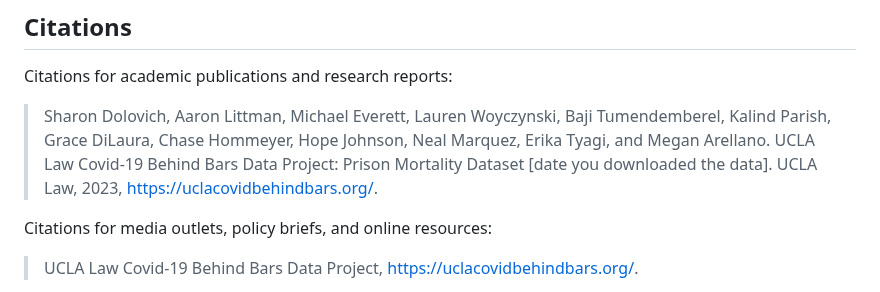
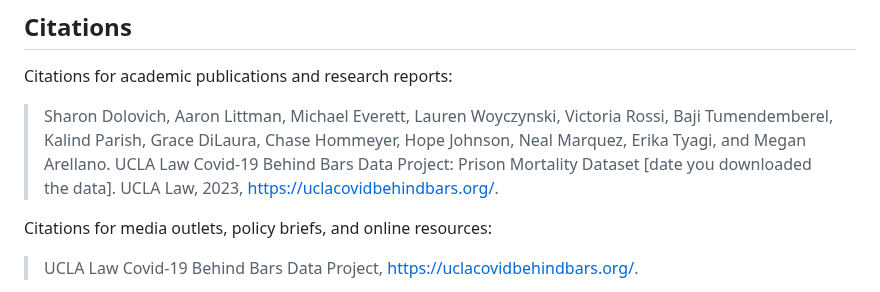
Before and after one commit to uclalawcovid19behindbars/custodial_mortality_project, a Markdown page: README.md, the part around the change. GitHub-like rendering.

```diff
--- a/README.md
+++ b/README.md
@@ -311,7 +311,7 @@ Figure 5 | State prison agencies with death-in-prison data crosswalked to UCLA C
 
 Citations for academic publications and research reports:
 
-> Sharon Dolovich, Aaron Littman, Michael Everett, Lauren Woyczynski, Baji Tumendemberel, Kalind Parish, Grace DiLaura, Chase Hommeyer, Hope Johnson, Neal Marquez, Erika Tyagi, and Megan Arellano. UCLA Law Covid-19 Behind Bars Data Project: Prison Mortality Dataset [date you downloaded the data]. UCLA Law, 2023, https://uclacovidbehindbars.org/.
+> Sharon Dolovich, Aaron Littman, Michael Everett, Lauren Woyczynski, Victoria Rossi, Baji Tumendemberel, Kalind Parish, Grace DiLaura, Chase Hommeyer, Hope Johnson, Neal Marquez, Erika Tyagi, and Megan Arellano. UCLA Law Covid-19 Behind Bars Data Project: Prison Mortality Dataset [date you downloaded the data]. UCLA Law, 2023, https://uclacovidbehindbars.org/.
 
 Citations for media outlets, policy briefs, and online resources:
 
```
